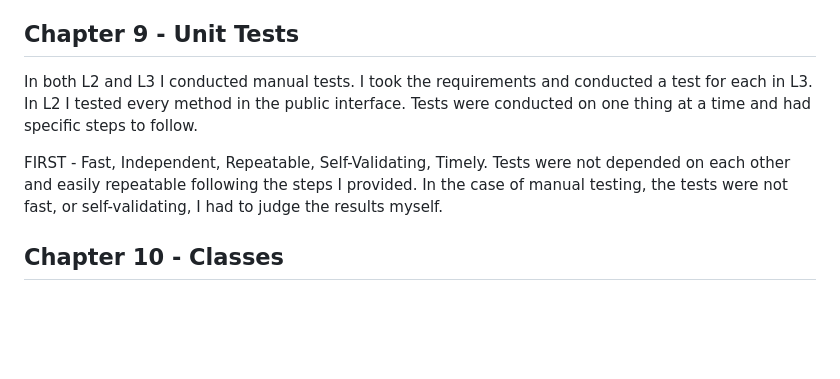
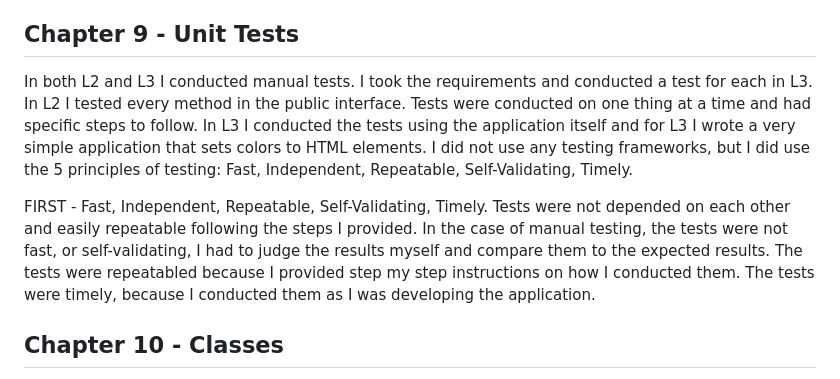
Before and after one commit to AnnaManoleLNU/L3, a Markdown page: markdown/reflection.md, the part around the change. Rendered like a GitHub page; blank space fills up the shorter version.

```diff
--- a/markdown/reflection.md
+++ b/markdown/reflection.md
@@ -95,10 +95,10 @@ _Figure 14_
 
 ## Chapter 9 - Unit Tests
 
-In both L2 and L3 I conducted manual tests. I took the requirements and conducted a test for each in L3. In L2 I tested every method in the public interface. Tests were conducted on one thing at a time and had specific steps to follow.
+In both L2 and L3 I conducted manual tests. I took the requirements and conducted a test for each in L3. In L2 I tested every method in the public interface. Tests were conducted on one thing at a time and had specific steps to follow. In L3 I conducted the tests using the application itself and for L3 I wrote a very simple application that sets colors to HTML elements. I did not use any testing frameworks, but I did use the 5 principles of testing: Fast, Independent, Repeatable, Self-Validating, Timely.
 
 FIRST - Fast, Independent, Repeatable, Self-Validating, Timely.
-Tests were not depended on each other and easily repeatable following the steps I provided. In the case of manual testing, the tests were not fast, or self-validating, I had to judge the results myself.
+Tests were not depended on each other and easily repeatable following the steps I provided. In the case of manual testing, the tests were not fast, or self-validating, I had to judge the results myself and compare them to the expected results. The tests were repeatabled because I provided step my step instructions on how I conducted them. The tests were timely, because I conducted them as I was developing the application.
 
 ## Chapter 10 - Classes
 
```
Also changed, not shown: markdown/testing.md (+18 -3 lines), markdown/vision.md (+6 -1 lines).
